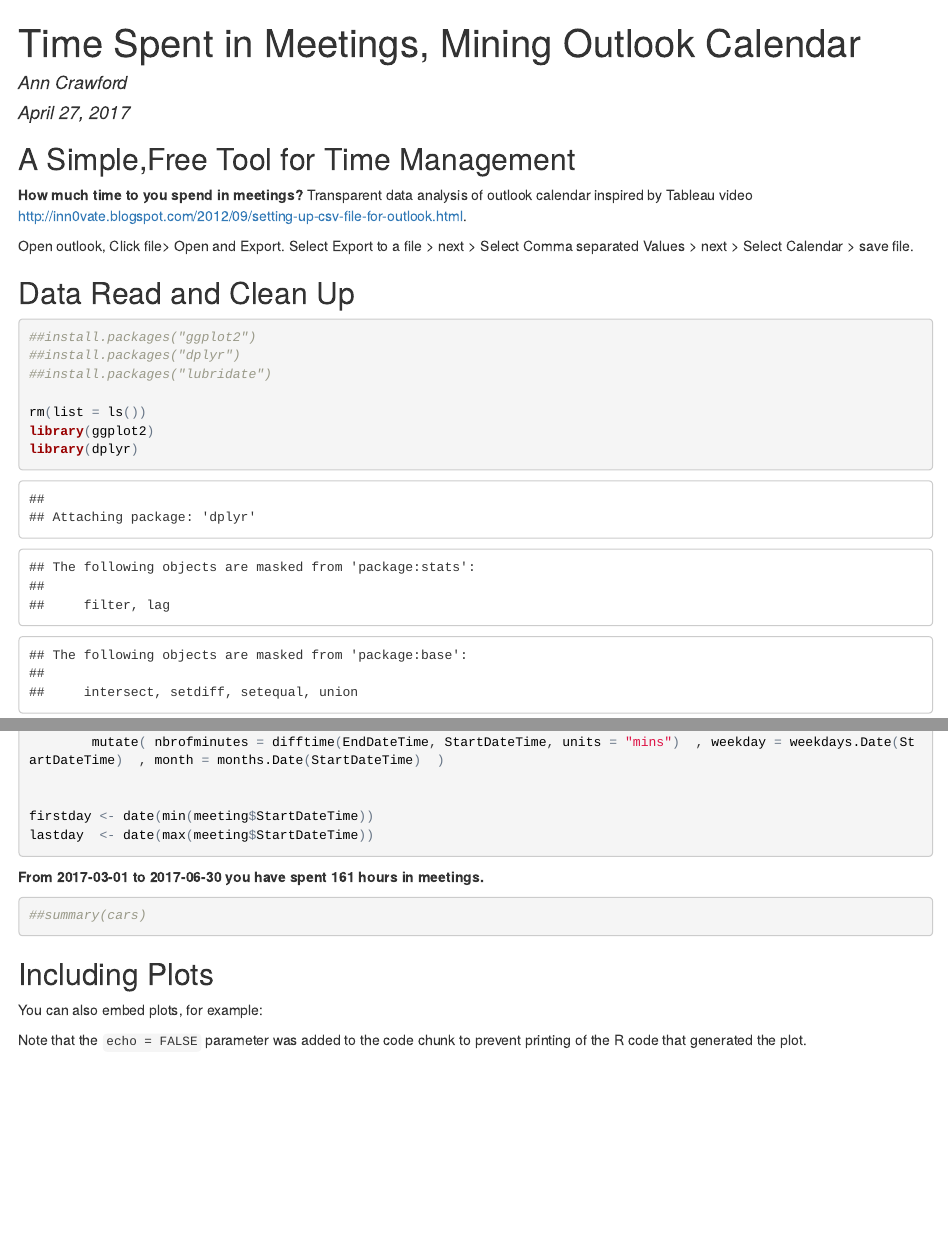
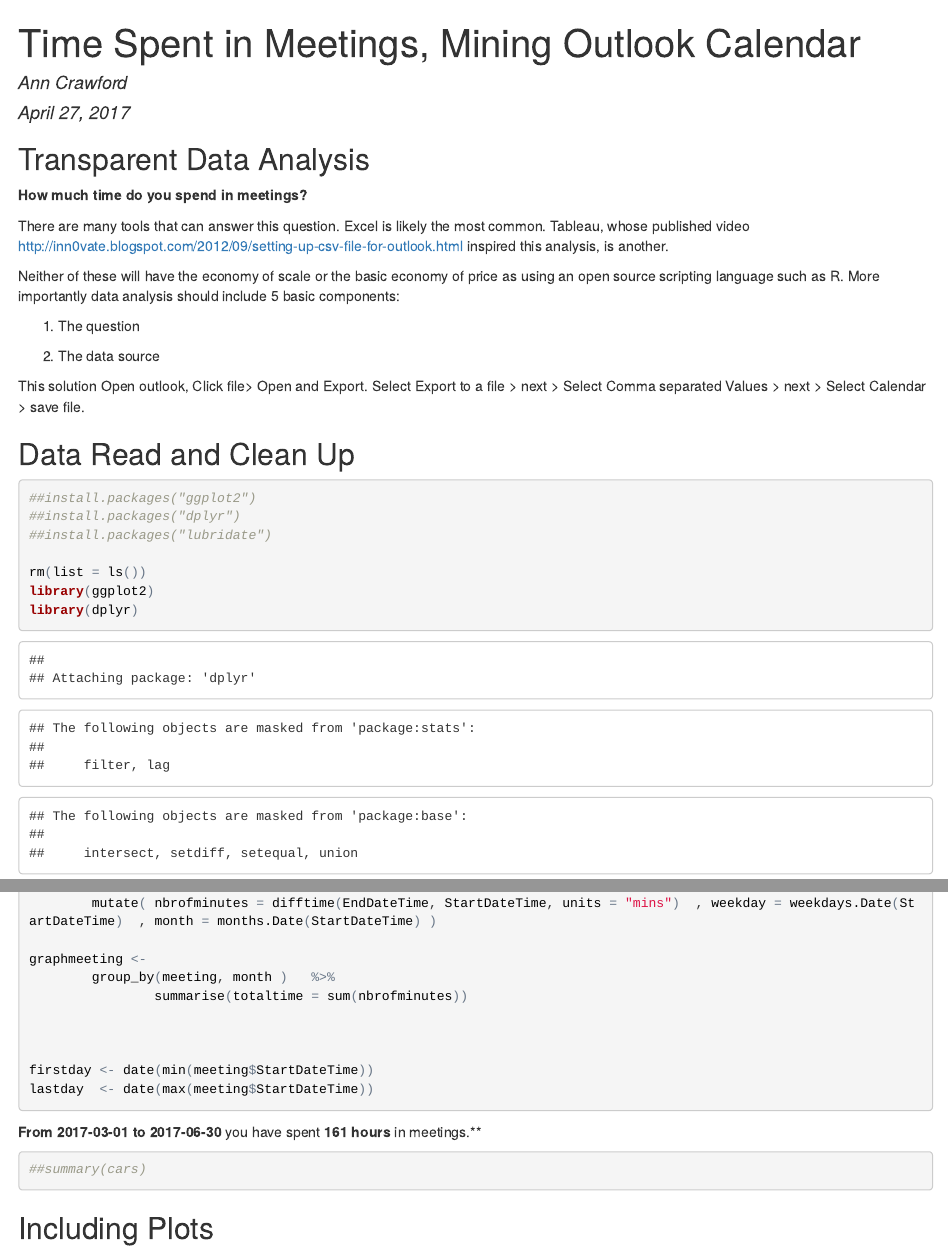
Before and after one commit to anncrawford01/MeetingTime, an R Markdown document (OutlookCsv.Rmd): the page in a window 1100 px wide, from its top, and a second part further down, joined at a grey line. The pictures show the output file OutlookCsv.html that the author committed with the source, opened offline; long lines of code are wrapped.

Commit message:
add narrative and graph

````diff
--- a/OutlookCsv.Rmd
+++ b/OutlookCsv.Rmd
@@ -8,10 +8,20 @@
 ```{r setup, include=FALSE}
 knitr::opts_chunk$set(echo = TRUE)
 ```
-## A Simple,Free Tool for Time Management
+##Transparent Data Analysis ##
 
-**How much time to you spend in meetings?** Transparent data analysis of outlook calendar inspired by Tableau video <http://inn0vate.blogspot.com/2012/09/setting-up-csv-file-for-outlook.html>.
+**How much time do you spend in meetings?**
 
+There are many tools that can answer this question.  Excel is likely the most common.  Tableau, whose published video <http://inn0vate.blogspot.com/2012/09/setting-up-csv-file-for-outlook.html> inspired this analysis, is another.
+
+Neither of these will have the economy of scale or the basic economy of price as using an open source scripting language such as R. More importantly data analysis should include 5 basic components:
+
+1. The question
+
+2. The data source
+
+
+This solution
 Open outlook, Click file>  Open and Export. Select Export to a file > next > Select Comma separated Values > next > Select Calendar > save file.
 
 ##Data Read and Clean Up
@@ -51,18 +61,21 @@
 ## Get meetings that were actually accepted
 meeting <-   filter(meetingraw, Show.time.as == 2) %>%
 select( Subject, StartDateTime , EndDateTime , Location, Show.time.as , All.day.event,                                     Private)   %>%
-        mutate( nbrofminutes = difftime(EndDateTime, StartDateTime, units = "mins")  , weekday = weekdays.Date(StartDateTime)  , month = months.Date(StartDateTime)  )
+        mutate( nbrofminutes = difftime(EndDateTime, StartDateTime, units = "mins")  , weekday = weekdays.Date(StartDateTime)  , month = months.Date(StartDateTime) )
+
+graphmeeting <-
+        group_by(meeting, month )   %>%
+                summarise(totaltime = sum(nbrofminutes))
+
 
 
 firstday <- date(min(meeting$StartDateTime))
 lastday  <- date(max(meeting$StartDateTime))
 
 ```
-**From `r firstday` to `r lastday` you have spent `r sum(meeting$nbrofminutes)/60` hours in meetings.**
+**From `r firstday` to `r lastday`** you have spent **`r sum(meeting$nbrofminutes)/60` hours** in meetings.**
 ```{r cars}
 ##summary(cars)
 ```
 
 ## Including Plots
-
-You can also embed plots, for example:
````
Also changed, not shown: OutlookCsv.html, OutlookCsv.Rmd (8 more changed lines).
